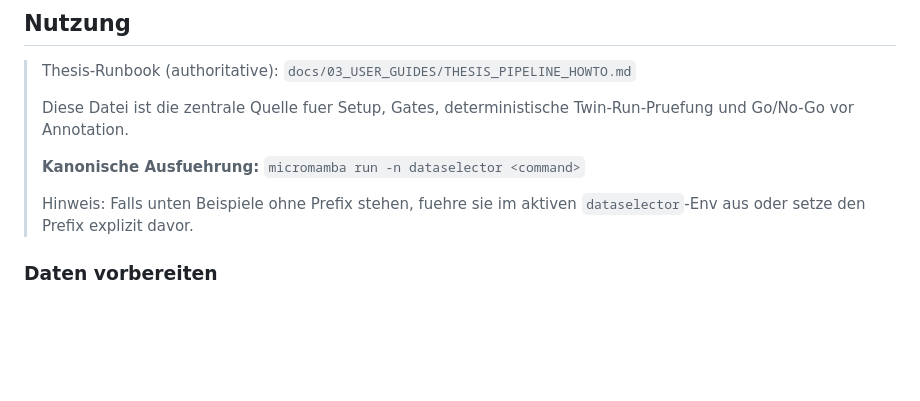
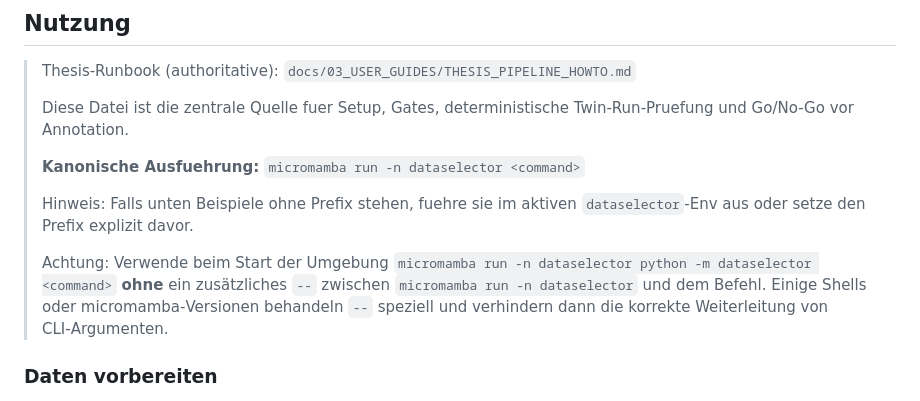
Before and after one commit to naturmensch/Dataselector-public, a Markdown page: README.md, the part around the change. Drawn GitHub-style; blank space fills up the shorter version.

Commit message:
docs: add micromamba invocation hint (avoid extra '--')

```diff
--- a/README.md
+++ b/README.md
@@ -82,7 +82,8 @@ Dataselector/
 >
 > Hinweis: Falls unten Beispiele ohne Prefix stehen, fuehre sie im aktiven
 > `dataselector`-Env aus oder setze den Prefix explizit davor.
-
+>
+> Achtung: Verwende beim Start der Umgebung `micromamba run -n dataselector python -m dataselector <command>` **ohne** ein zusätzliches `--` zwischen `micromamba run -n dataselector` und dem Befehl. Einige Shells oder micromamba‑Versionen behandeln `--` speziell und verhindern dann die korrekte Weiterleitung von CLI‑Argumenten.
 ### Daten vorbereiten
 
 1. Platzieren Sie die Metadaten-Datei (`KDR100_foliage_with_files_epsg3857.csv` oder `all_png_tiles.dbf`) im `data/` Verzeichnis
```
Also changed, not shown: README_EN.md (+2 -0 lines), docs/03_USER_GUIDES/THESIS_PIPELINE_HOWTO.md (+1 -0 lines).
